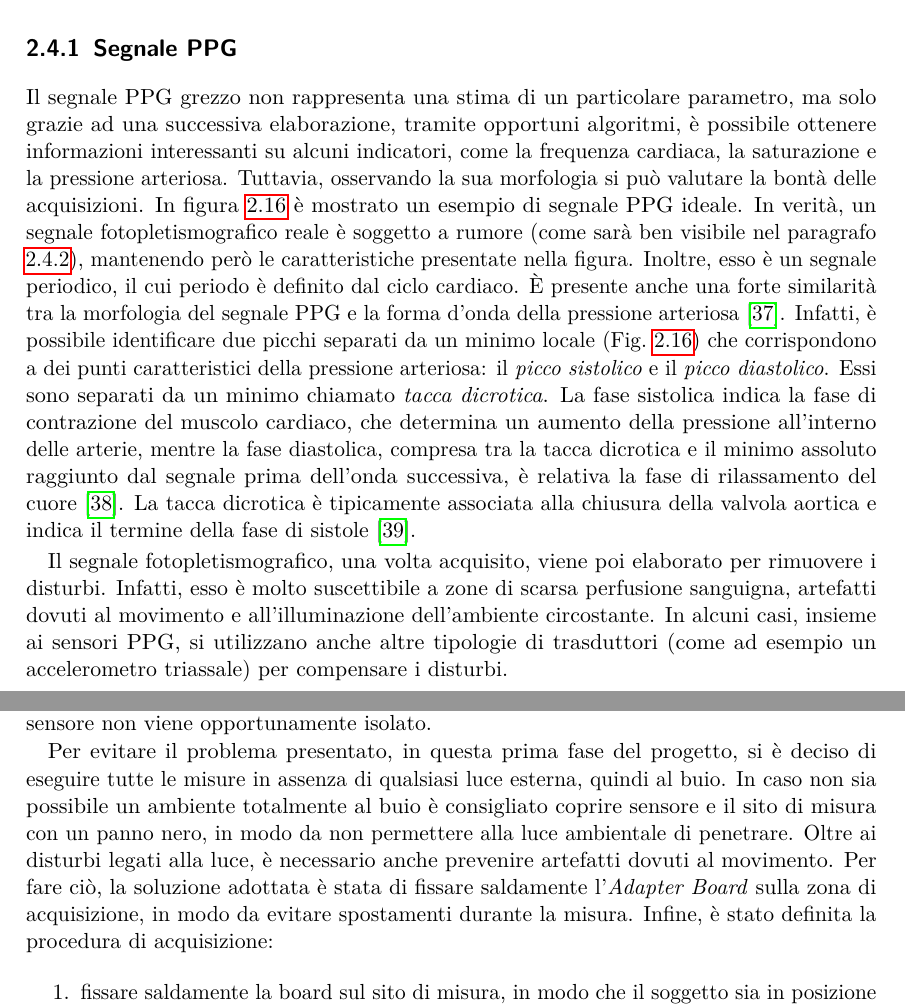
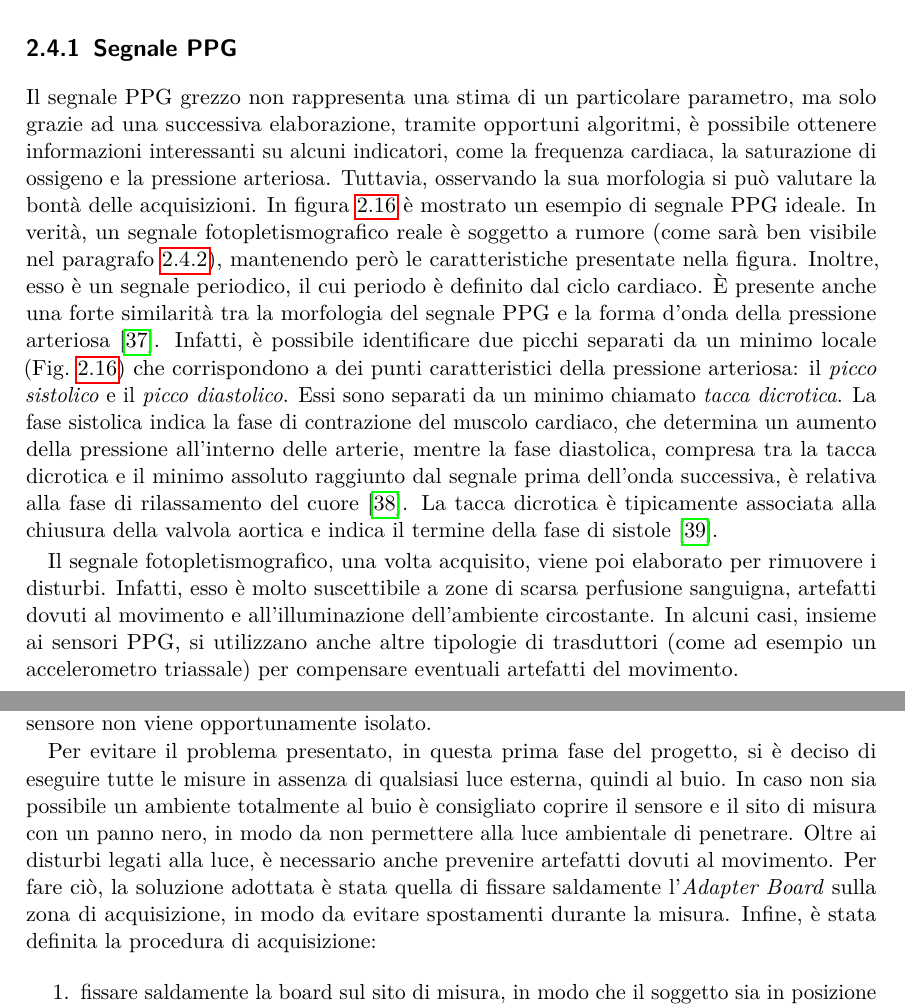
Before and after one commit to wasim-essbai/DRIVERS_PPG, a LaTeX book (Tesi/Tesi.tex, which reads Tesi/TextFiles/Progetto della piattaforma indossabile/Misure preliminari.tex): two parts of pages 39 and 40 of 63, joined at a grey line, cut so that both start at the same text. Compiled offline with pdfLaTeX.

Commit message:
integrazioni correzioni

```diff
--- a/Tesi/TextFiles/Progetto della piattaforma indossabile/Misure preliminari.tex
+++ b/Tesi/TextFiles/Progetto della piattaforma indossabile/Misure preliminari.tex
@@ -33,9 +33,9 @@ Tuttavia, osservando la sua morfologia si può valutare la bontà delle acquisiz
 	\caption{Caratteristiche tipiche di un onda PPG (immagine tratta da Chen\cite{Ppgsignal}).}
 	\label{fig:Descrizione_Segnale_PPG}
 \end{figure}
-\`E presente anche una forte similarità tra la morfologia del segnale PPG e la forma d'onda della pressione arteriosa\cite{Foroozan2018}. Infatti, è possibile identificare due picchi separati da un minimo locale (\Fig~\ref{fig:Descrizione_Segnale_PPG}) che corrispondono a dei punti caratteristici della pressione arteriosa: il \textit{picco sistolico} e il \textit{picco diastolico}. Essi sono separati da un minimo chiamato \textit{tacca dicrotica}. La fase sistolica indica la fase di contrazione del muscolo cardiaco, che determina un aumento della pressione all'interno delle arterie, mentre la fase diastolica, compresa tra la tacca dicrotica e il minimo assoluto raggiunto dal segnale prima dell'onda successiva, è relativa la fase di rilassamento del cuore\cite{Singh2017}. La tacca dicrotica è tipicamente associata alla chiusura della valvola aortica e indica il termine della fase di sistole\cite{Gamrah2020}.
+\`E presente anche una forte similarità tra la morfologia del segnale PPG e la forma d'onda della pressione arteriosa\cite{Foroozan2018}. Infatti, è possibile identificare due picchi separati da un minimo locale (\Fig~\ref{fig:Descrizione_Segnale_PPG}) che corrispondono a dei punti caratteristici della pressione arteriosa: il \textit{picco sistolico} e il \textit{picco diastolico}. Essi sono separati da un minimo chiamato \textit{tacca dicrotica}. La fase sistolica indica la fase di contrazione del muscolo cardiaco, che determina un aumento della pressione all'interno delle arterie, mentre la fase diastolica, compresa tra la tacca dicrotica e il minimo assoluto raggiunto dal segnale prima dell'onda successiva, è relativa alla fase di rilassamento del cuore\cite{Singh2017}. La tacca dicrotica è tipicamente associata alla chiusura della valvola aortica e indica il termine della fase di sistole\cite{Gamrah2020}.
 
-Il segnale fotopletismografico, una volta acquisito, viene poi elaborato per rimuovere i disturbi. Infatti, esso è molto suscettibile a zone di scarsa perfusione sanguigna, artefatti dovuti al movimento e all'illuminazione dell'ambiente circostante. In alcuni casi, insieme ai sensori PPG, si utilizzano anche altre tipologie di trasduttori (come ad esempio un accelerometro triassale) per compensare i disturbi.
+Il segnale fotopletismografico, una volta acquisito, viene poi elaborato per rimuovere i disturbi. Infatti, esso è molto suscettibile a zone di scarsa perfusione sanguigna, artefatti dovuti al movimento e all'illuminazione dell'ambiente circostante. In alcuni casi, insieme ai sensori PPG, si utilizzano anche altre tipologie di trasduttori (come ad esempio un accelerometro triassale) per compensare eventuali artefatti del movimento.
 
 \subsection{Misurazioni preliminari sui soggetti}\label{cap:misure_preliminari}
 Nel seguente paragrafo vengono presentati i risultati ottenuti dalle misurazioni effettuate su due soggetti.
@@ -48,9 +48,9 @@ Le misure sono state eseguite seguendo la stessa procedura, in modo da renderli
 	\label{fig:ambiente_MAX86916}
 \end{figure}
 
-Per evitare il problema presentato, in questa prima fase del progetto, si è deciso di eseguire tutte le misure in assenza di qualsiasi luce esterna, quindi al buio. In caso non sia possibile un ambiente totalmente al buio è consigliato coprire sensore e il sito di misura con un panno nero, in modo da non permettere alla luce ambientale di penetrare.
-Oltre ai disturbi legati alla luce, è necessario anche prevenire artefatti dovuti al movimento. Per fare ciò, la soluzione adottata è stata di fissare saldamente l'\textit{Adapter Board} sulla zona di acquisizione, in modo da evitare spostamenti durante la misura.
-Infine, è stato definita la procedura di acquisizione:
+Per evitare il problema presentato, in questa prima fase del progetto, si è deciso di eseguire tutte le misure in assenza di qualsiasi luce esterna, quindi al buio. In caso non sia possibile un ambiente totalmente al buio è consigliato coprire il sensore e il sito di misura con un panno nero, in modo da non permettere alla luce ambientale di penetrare.
+Oltre ai disturbi legati alla luce, è necessario anche prevenire artefatti dovuti al movimento. Per fare ciò, la soluzione adottata è stata quella di fissare saldamente l'\textit{Adapter Board} sulla zona di acquisizione, in modo da evitare spostamenti durante la misura.
+Infine, è stata definita la procedura di acquisizione:
 \begin{enumerate}
 	\item fissare saldamente la board sul sito di misura, in modo che il soggetto sia in posizione stabile e di riposo;
 	\item accendere il modulo PPG e attendere 10 secondi, affinché il segnale si stabilizzi;
```
Also changed, not shown: Tesi/Tesi.tex (+1 -1 lines), Tesi/TextFiles/Progetto della piattaforma indossabile/Misure Soggetto 1.tex (+2 -2 lines), Tesi/TextFiles/Progetto della piattaforma indossabile/Misure preliminari.tex (12 more changed lines).
